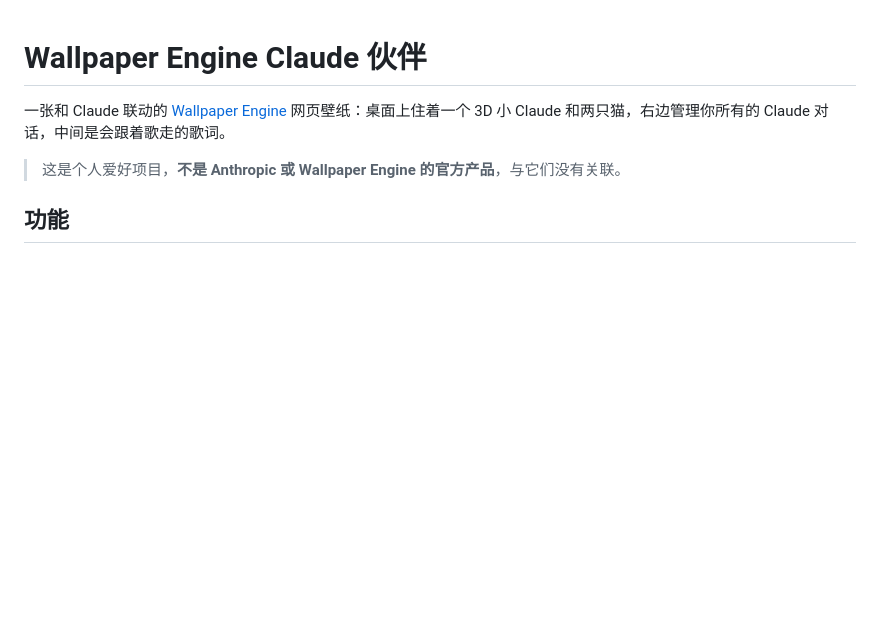
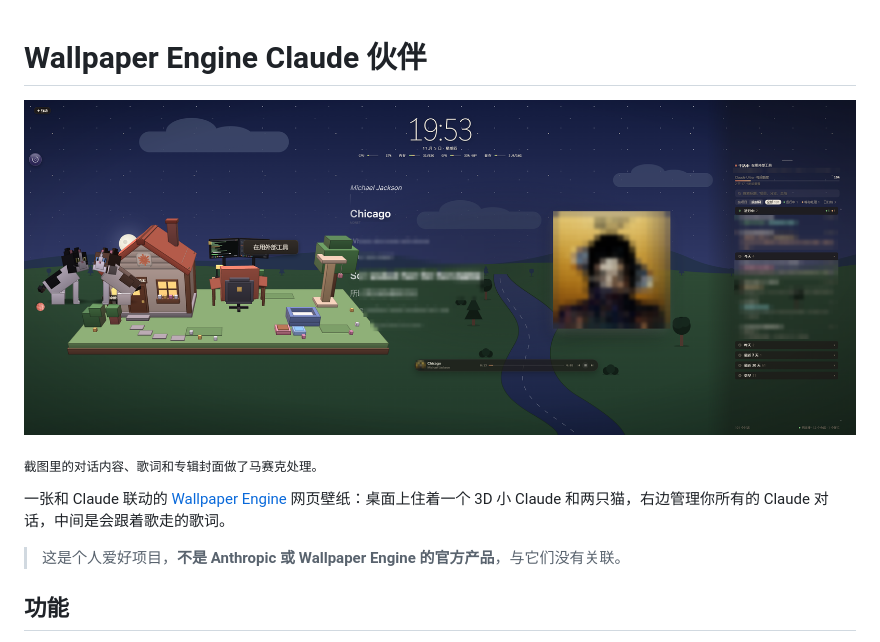
Before and after one commit to dingzhen11123/wallpaper-engine-claude-companion, a Markdown page: README.md, the part around the change. Rendered like a GitHub page; pictures changed too: docs/preview.png; blank space fills up the shorter version.

Commit message:
README 显示预览图，歌词马赛克不再压到小岛
Co-Authored-By: Claude Opus 5.5 <noreply@anthropic.com>

```diff
--- a/README.md
+++ b/README.md
@@ -1,4 +1,8 @@
 # Wallpaper Engine Claude 伙伴
+
+![壁纸预览](docs/preview.png)
+
+<sub>截图里的对话内容、歌词和专辑封面做了马赛克处理。</sub>
 
 一张和 Claude 联动的 [Wallpaper Engine](https://www.wallpaperengine.io/) 网页壁纸：桌面上住着一个 3D 小 Claude 和两只猫，右边管理你所有的 Claude 对话，中间是会跟着歌走的歌词。
 
```
